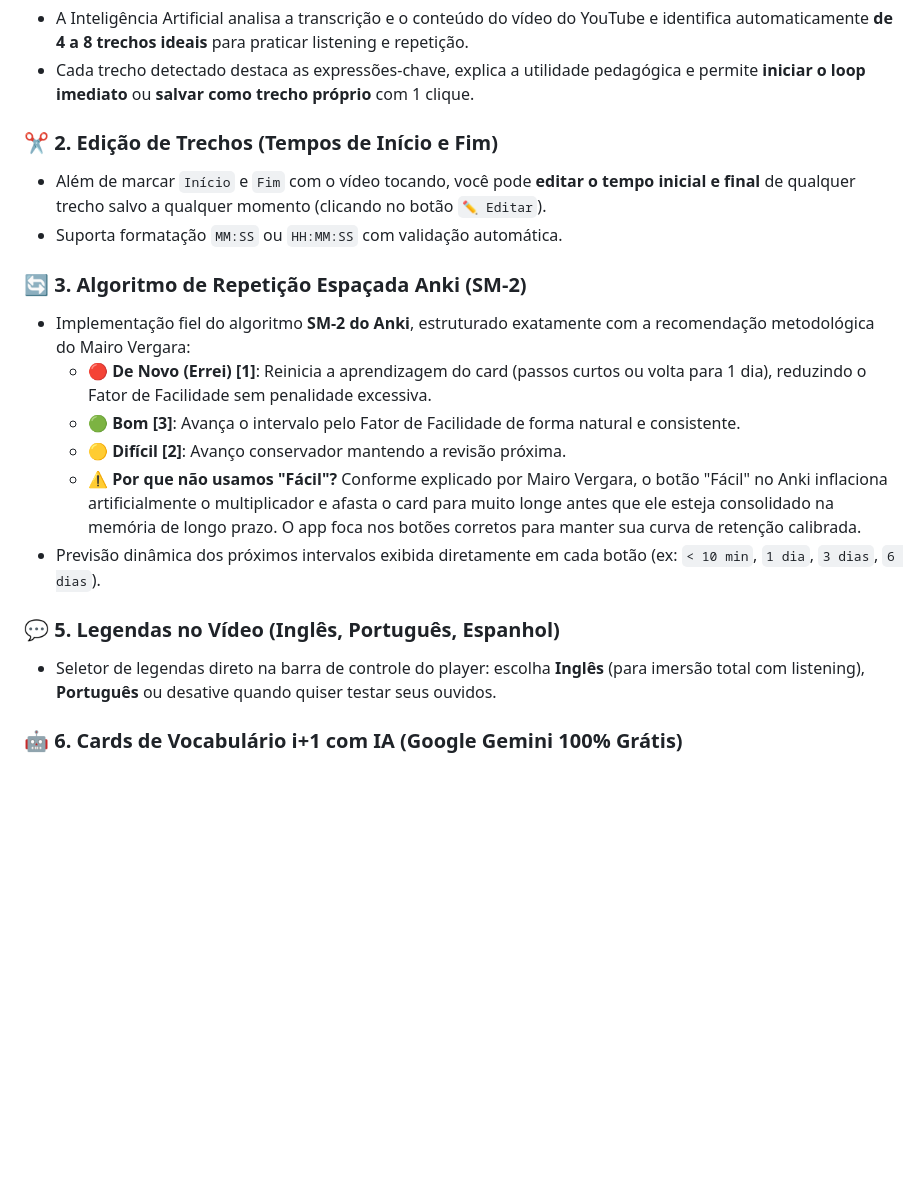
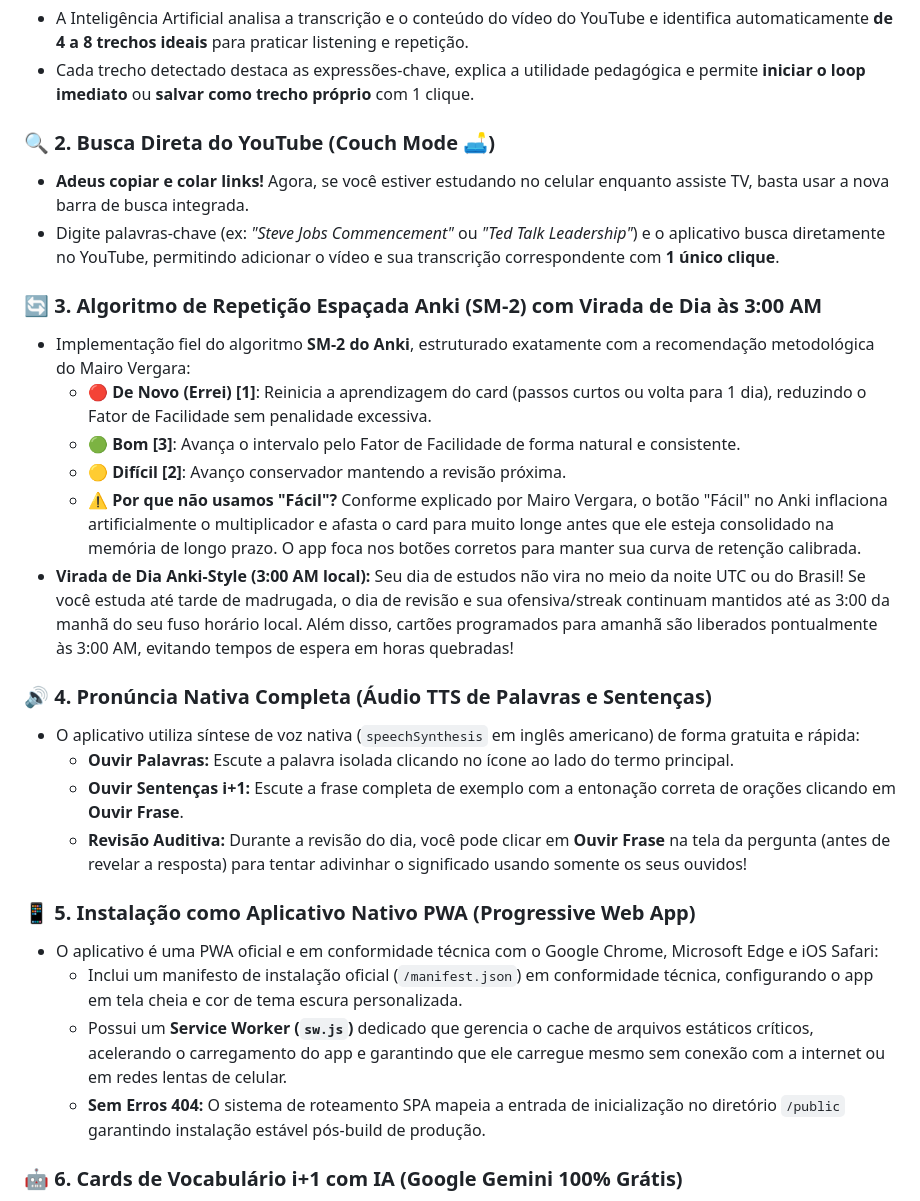
Before and after one commit to fernandoclopes1989-ops/contexto-app, a Markdown page: README.md, the part around one of its changes. Drawn GitHub-style; blank space fills up the shorter version.

```diff
--- a/README.md
+++ b/README.md
@@ -10,20 +10,29 @@ Transforme qualquer vídeo do YouTube em uma ferramenta de imersão e aprendizad
 - A Inteligência Artificial analisa a transcrição e o conteúdo do vídeo do YouTube e identifica automaticamente **de 4 a 8 trechos ideais** para praticar listening e repetição.
 - Cada trecho detectado destaca as expressões-chave, explica a utilidade pedagógica e permite **iniciar o loop imediato** ou **salvar como trecho próprio** com 1 clique.
 
-### ✂️ 2. Edição de Trechos (Tempos de Início e Fim)
-- Além de marcar `Início` e `Fim` com o vídeo tocando, você pode **editar o tempo inicial e final** de qualquer trecho salvo a qualquer momento (clicando no botão `✏️ Editar`).
-- Suporta formatação `MM:SS` ou `HH:MM:SS` com validação automática.
+### 🔍 2. Busca Direta do YouTube (Couch Mode 🛋️)
+- **Adeus copiar e colar links!** Agora, se você estiver estudando no celular enquanto assiste TV, basta usar a nova barra de busca integrada.
+- Digite palavras-chave (ex: *"Steve Jobs Commencement"* ou *"Ted Talk Leadership"*) e o aplicativo busca diretamente no YouTube, permitindo adicionar o vídeo e sua transcrição correspondente com **1 único clique**.
 
-### 🔄 3. Algoritmo de Repetição Espaçada Anki (SM-2)
+### 🔄 3. Algoritmo de Repetição Espaçada Anki (SM-2) com Virada de Dia às 3:00 AM
 - Implementação fiel do algoritmo **SM-2 do Anki**, estruturado exatamente com a recomendação metodológica do Mairo Vergara:
   - 🔴 **De Novo (Errei) [1]**: Reinicia a aprendizagem do card (passos curtos ou volta para 1 dia), reduzindo o Fator de Facilidade sem penalidade excessiva.
   - 🟢 **Bom [3]**: Avança o intervalo pelo Fator de Facilidade de forma natural e consistente.
   - 🟡 **Difícil [2]**: Avanço conservador mantendo a revisão próxima.
   - ⚠️ **Por que não usamos "Fácil"?** Conforme explicado por Mairo Vergara, o botão "Fácil" no Anki inflaciona artificialmente o multiplicador e afasta o card para muito longe antes que ele esteja consolidado na memória de longo prazo. O app foca nos botões corretos para manter sua curva de retenção calibrada.
-- Previsão dinâmica dos próximos intervalos exibida diretamente em cada botão (ex: `< 10 min`, `1 dia`, `3 dias`, `6 dias`).
+- **Virada de Dia Anki-Style (3:00 AM local):** Seu dia de estudos não vira no meio da noite UTC ou do Brasil! Se você estuda até tarde de madrugada, o dia de revisão e sua ofensiva/streak continuam mantidos até as 3:00 da manhã do seu fuso horário local. Além disso, cartões programados para amanhã são liberados pontualmente às 3:00 AM, evitando tempos de espera em horas quebradas!
 
-### 💬 5. Legendas no Vídeo (Inglês, Português, Espanhol)
-- Seletor de legendas direto na barra de controle do player: escolha **Inglês** (para imersão total com listening), **Português** ou desative quando quiser testar seus ouvidos.
+### 🔊 4. Pronúncia Nativa Completa (Áudio TTS de Palavras e Sentenças)
+- O aplicativo utiliza síntese de voz nativa (`speechSynthesis` em inglês americano) de forma gratuita e rápida:
+  - **Ouvir Palavras:** Escute a palavra isolada clicando no ícone ao lado do termo principal.
+  - **Ouvir Sentenças i+1:** Escute a frase completa de exemplo com a entonação correta de orações clicando em **Ouvir Frase**.
+  - **Revisão Auditiva:** Durante a revisão do dia, você pode clicar em **Ouvir Frase** na tela da pergunta (antes de revelar a resposta) para tentar adivinhar o significado usando somente os seus ouvidos!
+
+### 📱 5. Instalação como Aplicativo Nativo PWA (Progressive Web App)
+- O aplicativo é uma PWA oficial e em conformidade técnica com o Google Chrome, Microsoft Edge e iOS Safari:
+  - Inclui um manifesto de instalação oficial (`/manifest.json`) em conformidade técnica, configurando o app em tela cheia e cor de tema escura personalizada.
+  - Possui um **Service Worker (`sw.js`)** dedicado que gerencia o cache de arquivos estáticos críticos, acelerando o carregamento do app e garantindo que ele carregue mesmo sem conexão com a internet ou em redes lentas de celular.
+  - **Sem Erros 404:** O sistema de roteamento SPA mapeia a entrada de inicialização no diretório `/public` garantindo instalação estável pós-build de produção.
 
 ### 🤖 6. Cards de Vocabulário i+1 com IA (Google Gemini 100% Grátis)
 - Extração de chunks, phrasal verbs e expressões reais do vídeo.
```
Also changed, not shown: other parts of README.md (+12 -49 lines).
